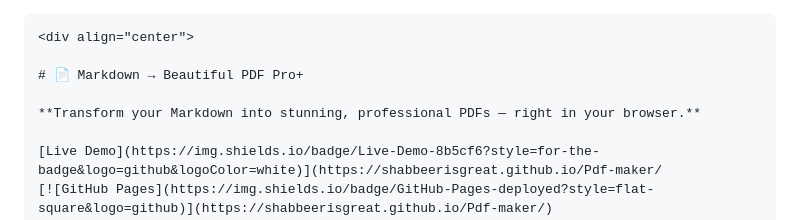
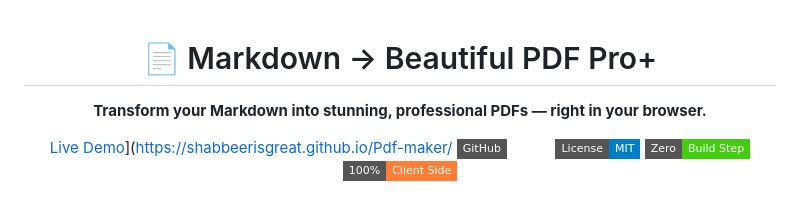
Before and after one commit to shabbeerisgreat/Pdf-maker, a Markdown page: README.md, the part around the change. Drawn GitHub-style; badges without logos.

````diff
--- a/README.md
+++ b/README.md
@@ -1,4 +1,3 @@
-```markdown
 <div align="center">
 
 # 📄 Markdown → Beautiful PDF Pro+
````
